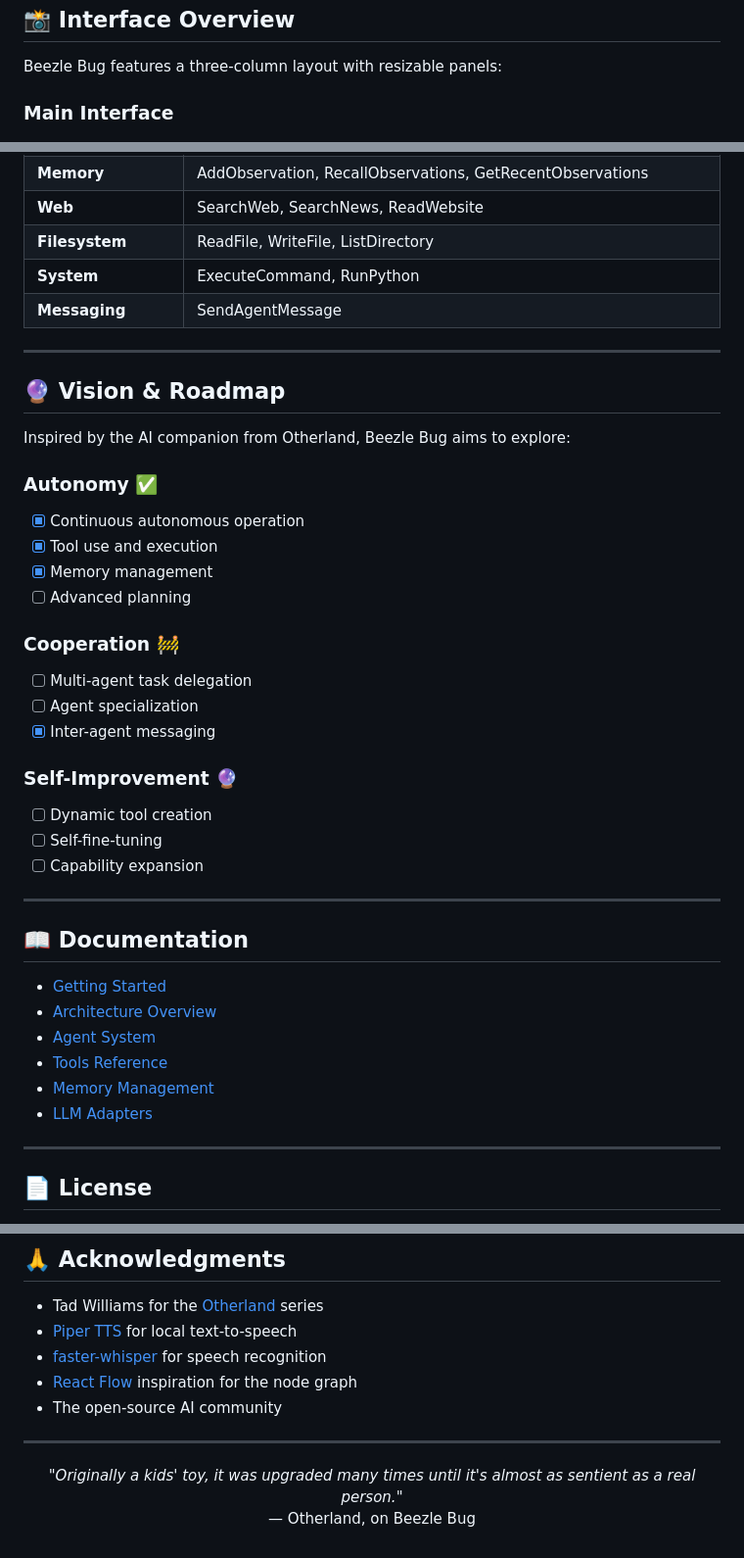
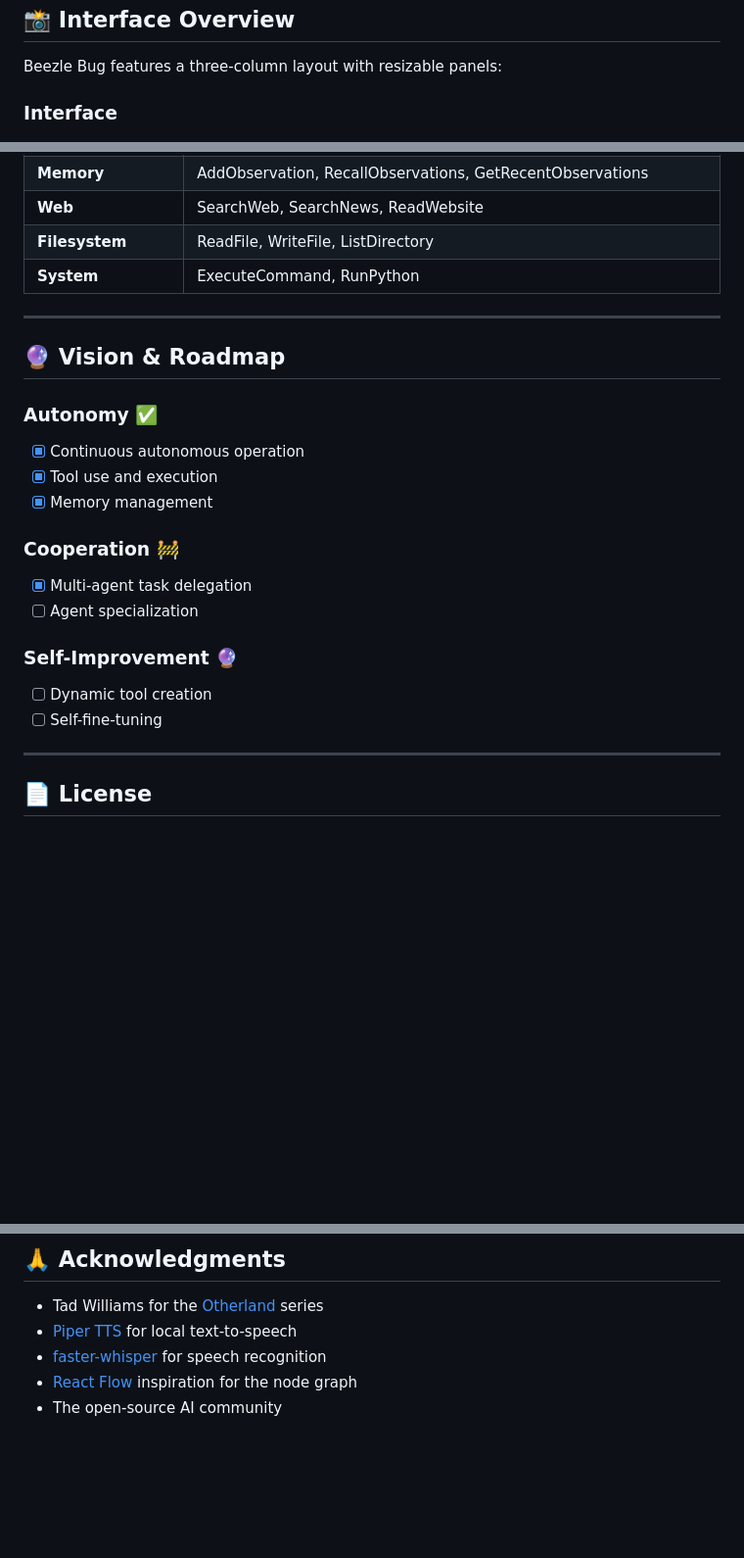
Before and after one commit to rhohndorf/beezle-bug, a Markdown page: README.md, 3 parts joined by grey strips. Shown at 98% size. Drawn GitHub-style; blank space fills up the shorter version.

```diff
--- a/README.md
+++ b/README.md
@@ -25,7 +25,7 @@
 
 Beezle Bug features a three-column layout with resizable panels:
 
-### Main Interface
+### Interface
 
 ![Main Interface](imgs/screenshots/main_interface.png)
 *The full Beezle Bug interface showing all panels*
@@ -283,40 +267,23 @@ Agents can use these built-in tools:
 | **Web** | SearchWeb, SearchNews, ReadWebsite |
 | **Filesystem** | ReadFile, WriteFile, ListDirectory |
 | **System** | ExecuteCommand, RunPython |
-| **Messaging** | SendAgentMessage |
 
 ---
 
 ## 🔮 Vision & Roadmap
 
-Inspired by the AI companion from Otherland, Beezle Bug aims to explore:
-
 ### Autonomy ✅
 - [x] Continuous autonomous operation
 - [x] Tool use and execution
 - [x] Memory management
-- [ ] Advanced planning
 
 ### Cooperation 🚧
-- [ ] Multi-agent task delegation
+- [x] Multi-agent task delegation
 - [ ] Agent specialization
-- [x] Inter-agent messaging
 
 ### Self-Improvement 🔮
 - [ ] Dynamic tool creation
 - [ ] Self-fine-tuning
-- [ ] Capability expansion
-
----
-
-## 📖 Documentation
-
-- [Getting Started](docs/getting_started.md)
-- [Architecture Overview](docs/architecture.md)
-- [Agent System](docs/agents.md)
-- [Tools Reference](docs/tools.md)
-- [Memory Management](docs/memory_management.md)
-- [LLM Adapters](docs/llm_adapters.md)
 
 ---
 
@@ -333,10 +300,3 @@ This project is licensed under the MIT License - see the [LICENSE](LICENSE) file
 - [faster-whisper](https://github.com/SYSTRAN/faster-whisper) for speech recognition
 - [React Flow](https://reactflow.dev/) inspiration for the node graph
 - The open-source AI community
-
----
-
-<p align="center">
-  <i>"Originally a kids' toy, it was upgraded many times until it's almost as sentient as a real person."</i><br>
-  — Otherland, on Beezle Bug
-</p>
```
Also changed, not shown: other parts of README.md (+1 -17 lines).
